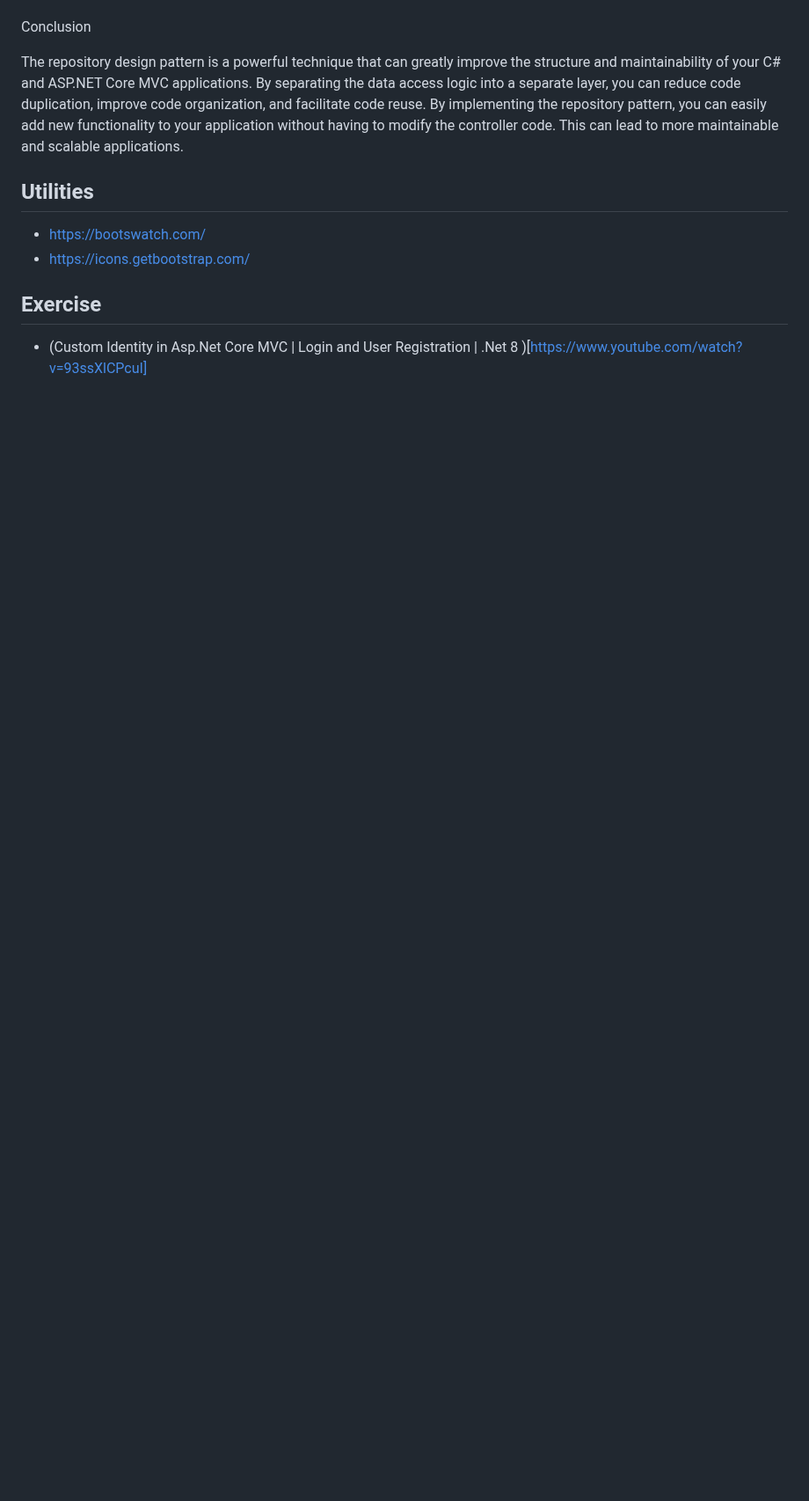
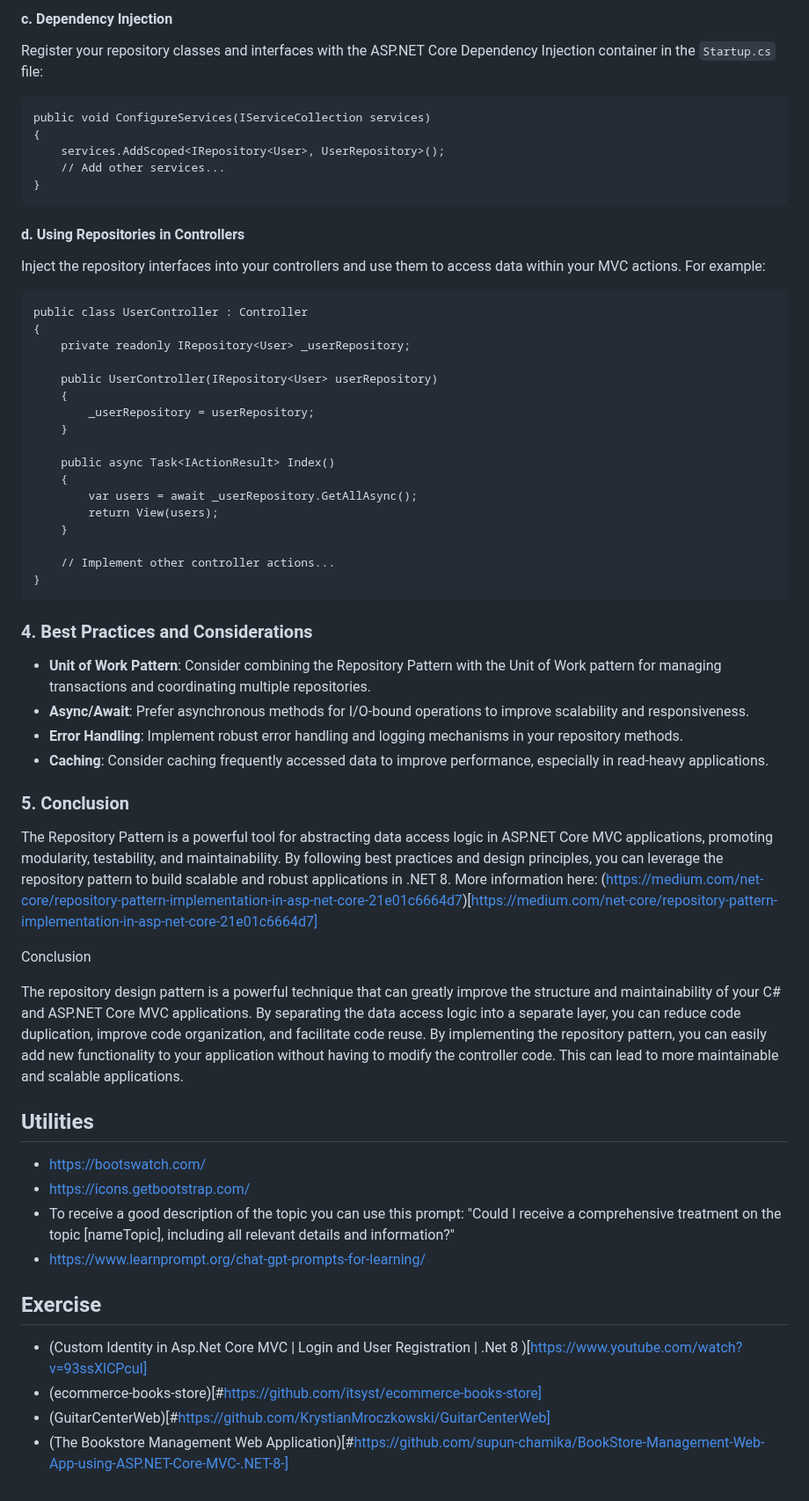
Before and after one commit to SimoneMoreWare/learn-asp.net-core-MVC-.net-8-, a Markdown page: README.md, the part around one of its changes. Shown at 88% size. GitHub-like rendering; blank space fills up the shorter version.

````diff
--- a/README.md
+++ b/README.md
@@ -1255,3 +1308,45 @@ By implementing the repository pattern, you have decoupled the controller from t
+#### c. Dependency Injection
+Register your repository classes and interfaces with the ASP.NET Core Dependency Injection container in the `Startup.cs` file:
+```
+public void ConfigureServices(IServiceCollection services)
+{
+    services.AddScoped<IRepository<User>, UserRepository>();
+    // Add other services...
+}
+```
+
+#### d. Using Repositories in Controllers
+Inject the repository interfaces into your controllers and use them to access data within your MVC actions. For example:
+```
+public class UserController : Controller
+{
+    private readonly IRepository<User> _userRepository;
+
+    public UserController(IRepository<User> userRepository)
+    {
+        _userRepository = userRepository;
+    }
+
+    public async Task<IActionResult> Index()
+    {
+        var users = await _userRepository.GetAllAsync();
+        return View(users);
+    }
+
+    // Implement other controller actions...
+}
+```
+
+### 4. Best Practices and Considerations
+- **Unit of Work Pattern**: Consider combining the Repository Pattern with the Unit of Work pattern for managing transactions and coordinating multiple repositories.
+- **Async/Await**: Prefer asynchronous methods for I/O-bound operations to improve scalability and responsiveness.
+- **Error Handling**: Implement robust error handling and logging mechanisms in your repository methods.
+- **Caching**: Consider caching frequently accessed data to improve performance, especially in read-heavy applications.
+
+### 5. Conclusion
+The Repository Pattern is a powerful tool for abstracting data access logic in ASP.NET Core MVC applications, promoting modularity, testability, and maintainability. By following best practices and design principles, you can leverage the repository pattern to build scalable and robust applications in .NET 8.
+More information here: (https://medium.com/net-core/repository-pattern-implementation-in-asp-net-core-21e01c6664d7)[https://medium.com/net-core/repository-pattern-implementation-in-asp-net-core-21e01c6664d7]
+
 Conclusion
 
 The repository design pattern is a powerful technique that can greatly improve the structure and maintainability of your C# and ASP.NET Core MVC applications. By separating the data access logic into a separate layer, you can reduce code duplication, improve code organization, and facilitate code reuse.
@@ -1260,7 +1355,12 @@ By implementing the repository pattern, you can easily add new functionality to
 ## Utilities
 * https://bootswatch.com/
 * https://icons.getbootstrap.com/
+* To receive a good description of the topic you can use this prompt: "Could I receive a comprehensive treatment on the topic [nameTopic], including all relevant details and information?"
+* https://www.learnprompt.org/chat-gpt-prompts-for-learning/
 
 ## Exercise
 * (Custom Identity in Asp.Net Core MVC | Login and User Registration | .Net 8
 )[https://www.youtube.com/watch?v=93ssXlCPcuI]
+* (ecommerce-books-store)[#https://github.com/itsyst/ecommerce-books-store]
+* (GuitarCenterWeb)[#https://github.com/KrystianMroczkowski/GuitarCenterWeb]
+* (The Bookstore Management Web Application)[#https://github.com/supun-chamika/BookStore-Management-Web-App-using-ASP.NET-Core-MVC-.NET-8-]
````
Also changed, not shown: other parts of README.md (+53 -0 lines).
